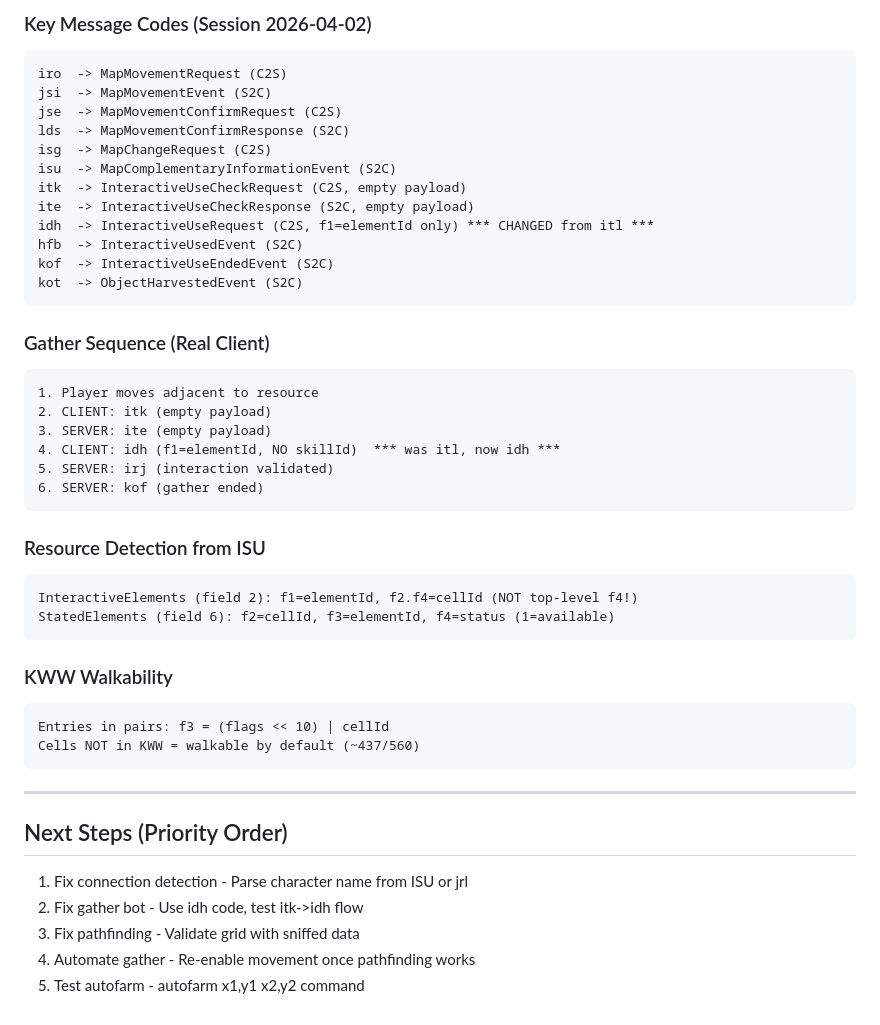
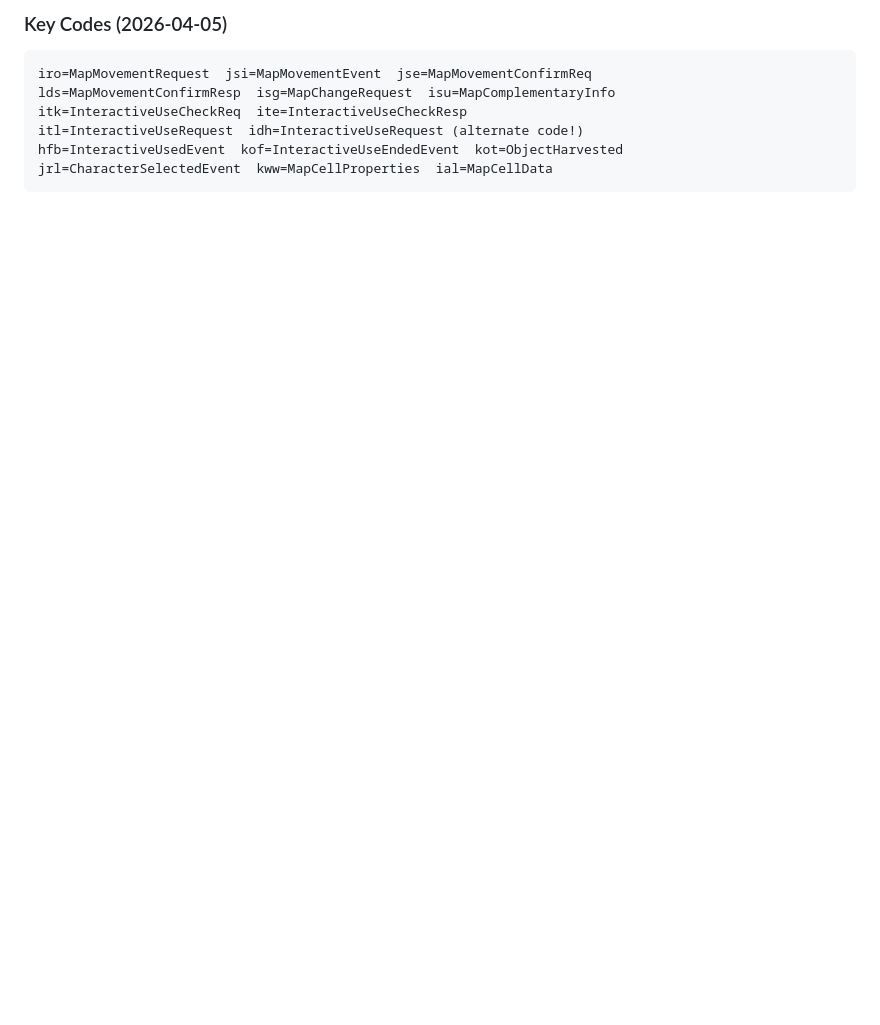
Before and after one commit to mahmoudel24rb-debug/mackbot, a Markdown page: documentation.md, the part around one of its changes. GitHub-like rendering; blank space fills up the shorter version.

````diff
--- a/documentation.md
+++ b/documentation.md
@@ -89,49 +86,11 @@ GameMessage field 2 (NOT field 4!):
 ```
 
-### Key Message Codes (Session 2026-04-02)
+### Key Codes (2026-04-05)
 ```
-iro  -> MapMovementRequest (C2S)
-jsi  -> MapMovementEvent (S2C)
-jse  -> MapMovementConfirmRequest (C2S)
-lds  -> MapMovementConfirmResponse (S2C)
-isg  -> MapChangeRequest (C2S)
-isu  -> MapComplementaryInformationEvent (S2C)
-itk  -> InteractiveUseCheckRequest (C2S, empty payload)
-ite  -> InteractiveUseCheckResponse (S2C, empty payload)
-idh  -> InteractiveUseRequest (C2S, f1=elementId only) *** CHANGED from itl ***
-hfb  -> InteractiveUsedEvent (S2C)
-kof  -> InteractiveUseEndedEvent (S2C)
-kot  -> ObjectHarvestedEvent (S2C)
+iro=MapMovementRequest  jsi=MapMovementEvent  jse=MapMovementConfirmReq
+lds=MapMovementConfirmResp  isg=MapChangeRequest  isu=MapComplementaryInfo
+itk=InteractiveUseCheckReq  ite=InteractiveUseCheckResp
+itl=InteractiveUseRequest  idh=InteractiveUseRequest (alternate code!)
+hfb=InteractiveUsedEvent  kof=InteractiveUseEndedEvent  kot=ObjectHarvested
+jrl=CharacterSelectedEvent  kww=MapCellProperties  ial=MapCellData
 ```
-
-### Gather Sequence (Real Client)
-```
-1. Player moves adjacent to resource
-2. CLIENT: itk (empty payload)
-3. SERVER: ite (empty payload)
-4. CLIENT: idh (f1=elementId, NO skillId)  *** was itl, now idh ***
-5. SERVER: irj (interaction validated)
-6. SERVER: kof (gather ended)
-```
-
-### Resource Detection from ISU
-```
-InteractiveElements (field 2): f1=elementId, f2.f4=cellId (NOT top-level f4!)
-StatedElements (field 6): f2=cellId, f3=elementId, f4=status (1=available)
-```
-
-### KWW Walkability
-```
-Entries in pairs: f3 = (flags << 10) | cellId
-Cells NOT in KWW = walkable by default (~437/560)
-```
-
----
-
-## Next Steps (Priority Order)
-
-1. Fix connection detection - Parse character name from ISU or jrl
-2. Fix gather bot - Use idh code, test itk->idh flow
-3. Fix pathfinding - Validate grid with sniffed data
-4. Automate gather - Re-enable movement once pathfinding works
-5. Test autofarm - autofarm x1,y1 x2,y2 command
````
Also changed, not shown: other parts of documentation.md (+58 -61 lines).
